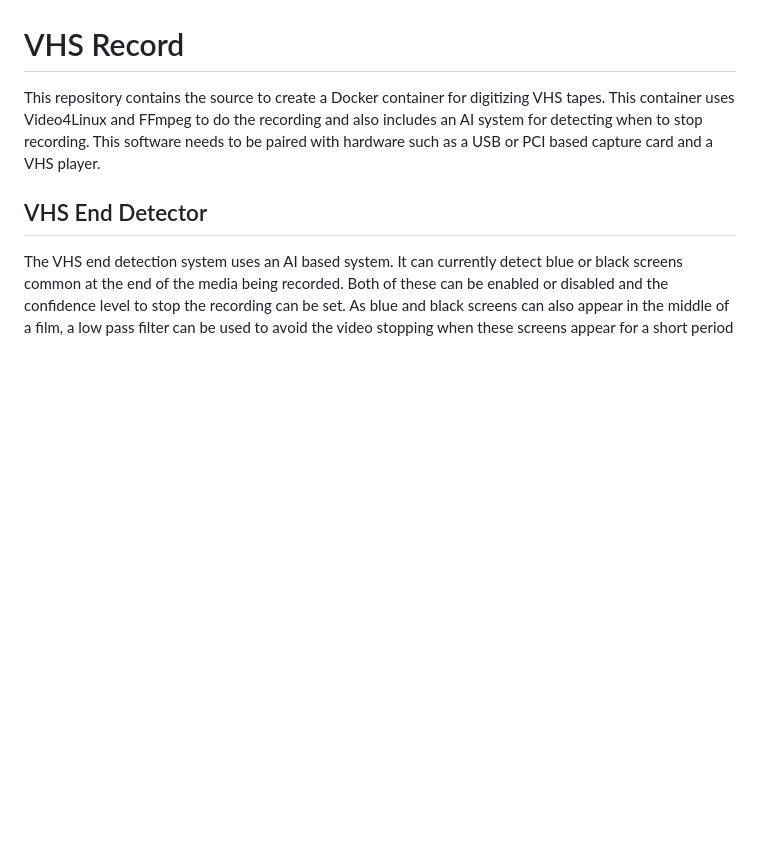
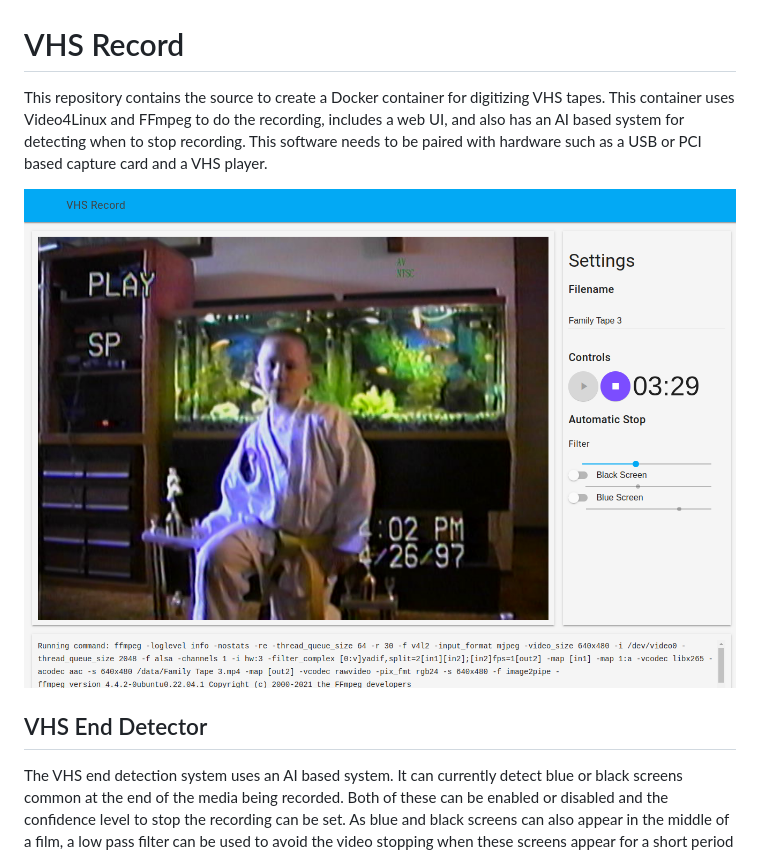
Before and after one commit to CameronDevine/VHS_Record, a Markdown page: README.md, the part around the change. Drawn GitHub-style; pictures changed too: screenshot.png (added); blank space fills up the shorter version.

Commit message:
adding a screenshot to the readme

```diff
--- a/README.md
+++ b/README.md
@@ -4,7 +4,9 @@
 
 # VHS Record
 
-This repository contains the source to create a Docker container for digitizing VHS tapes. This container uses Video4Linux and FFmpeg to do the recording and also includes an AI system for detecting when to stop recording. This software needs to be paired with hardware such as a USB or PCI based capture card and a VHS player.
+This repository contains the source to create a Docker container for digitizing VHS tapes. This container uses Video4Linux and FFmpeg to do the recording, includes a web UI, and also has an AI based system for detecting when to stop recording. This software needs to be paired with hardware such as a USB or PCI based capture card and a VHS player.
+
+![VHS Record screenshot](screenshot.png)
 
 ## VHS End Detector
 
```
